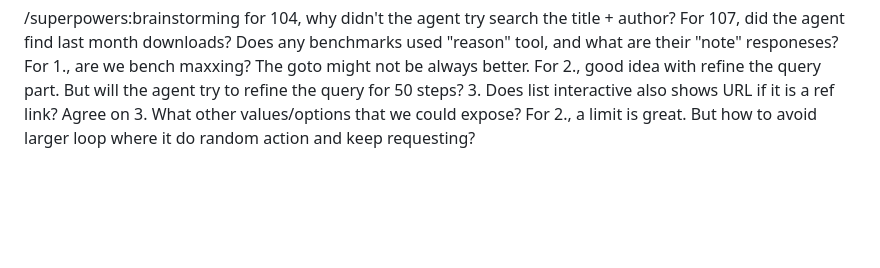
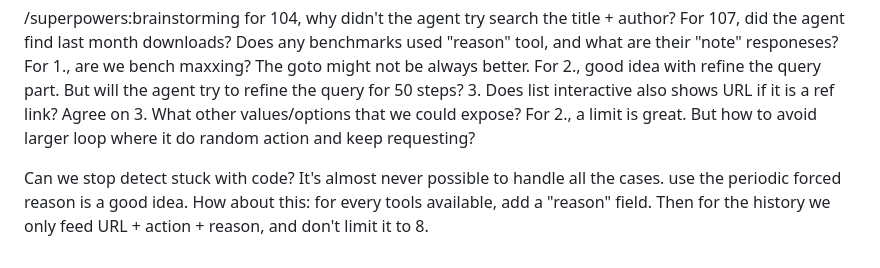
Before and after one commit to pinnerwt/v_coding_test2, a Markdown page: prompts/task2.md, the part around the change. Rendered like a GitHub page; blank space fills up the shorter version.

Commit message:
doc: handle stuck with LLM reason + observation

```diff
--- a/prompts/task2.md
+++ b/prompts/task2.md
@@ -25,3 +25,6 @@ Give me a full picture of how does the loop actions (including special behaviors
 
 /superpowers:brainstorming for 104, why didn't the agent try search the title + author? For 107, did the agent find last month downloads? Does any benchmarks used "reason" tool, and what are their "note" responeses?
 For 1., are we bench maxxing? The goto might not be always better. For 2., good idea with refine the query part. But will the agent try to refine the query for 50 steps? 3. Does list interactive also shows URL if it is a ref link? Agree on 3. What other values/options that we could expose? For 2., a limit is great. But how to avoid larger loop where it do random action and keep requesting?
+
+Can we stop detect stuck with code? It's almost never possible to handle all the cases. use the periodic forced reason is a good idea.
+How about this: for every tools available, add a "reason" field. Then for the history we only feed URL + action + reason, and don't limit it to 8.
```
